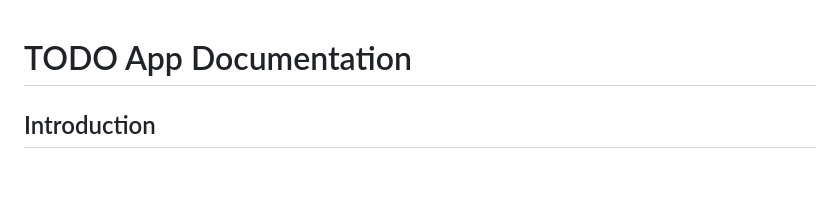
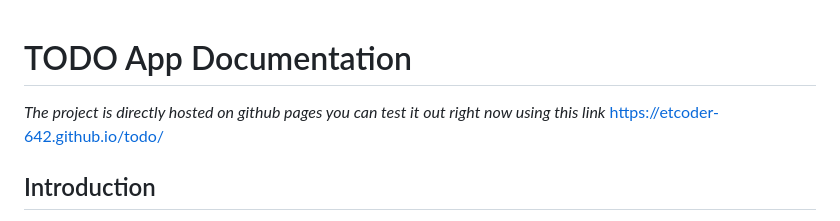
Before and after one commit to etcoder-642/todo, a Markdown page: README.md, the part around one of its changes. Drawn GitHub-style; blank space fills up the shorter version.

Commit message:
Update README with project link and visual demos
Added project hosting link and visual demo images for light and dark themes, as well as task addition.

```diff
--- a/README.md
+++ b/README.md
@@ -1,4 +1,7 @@
 # TODO App Documentation
+
+*The project is directly hosted on github pages you can test it out right now using this link*
+https://etcoder-642.github.io/todo/
 
 ## Introduction
 
```
Also changed, not shown: other parts of README.md (+14 -0 lines).
